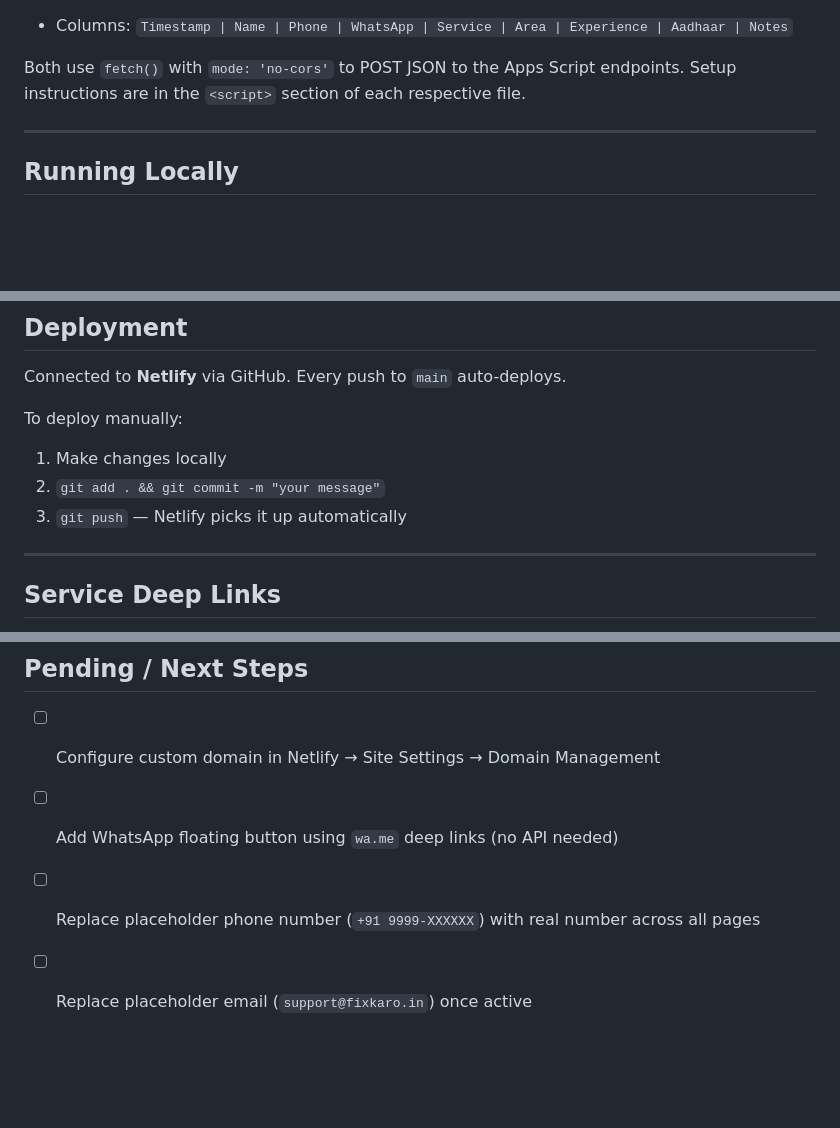
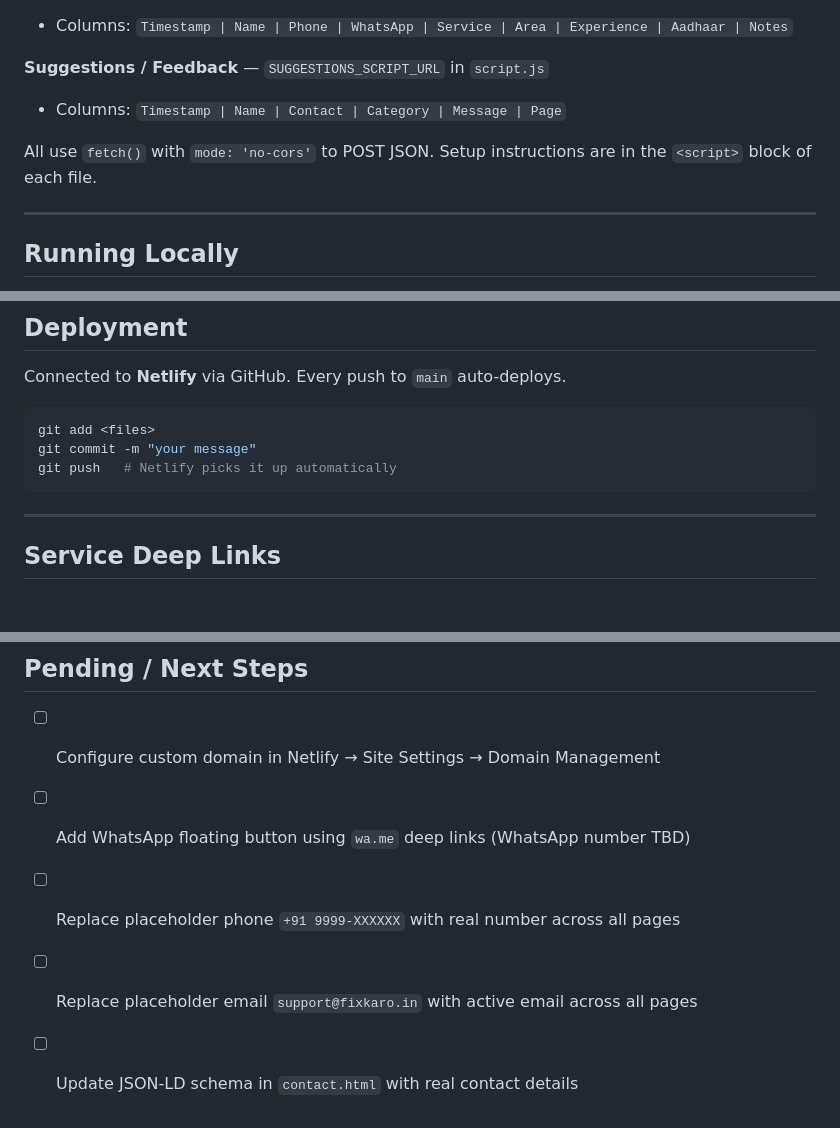
Before and after one commit to ankitsinghdalal/ServiceLocal, a Markdown page: README.md, 3 parts joined by grey strips. Rendered like a GitHub page; blank space fills up the shorter version.

````diff
--- a/README.md
+++ b/README.md
@@ -90,6 +125,9 @@ Two independent Google Apps Script endpoints collect form submissions:
 - Columns: `Timestamp | Name | Phone | WhatsApp | Service | Area | Experience | Aadhaar | Notes`
 
-Both use `fetch()` with `mode: 'no-cors'` to POST JSON to the Apps Script endpoints. Setup instructions are in the `<script>` section of each respective file.
+**Suggestions / Feedback** — `SUGGESTIONS_SCRIPT_URL` in `script.js`
+- Columns: `Timestamp | Name | Contact | Category | Message | Page`
+
+All use `fetch()` with `mode: 'no-cors'` to POST JSON. Setup instructions are in the `<script>` block of each file.
 
 ---
 
@@ -114,10 +152,11 @@ python -m http.server 8000
 
 Connected to **Netlify** via GitHub. Every push to `main` auto-deploys.
 
-To deploy manually:
-1. Make changes locally
-2. `git add . && git commit -m "your message"`
-3. `git push` — Netlify picks it up automatically
+```bash
+git add <files>
+git commit -m "your message"
+git push   # Netlify picks it up automatically
+```
 
 ---
 
@@ -141,6 +180,7 @@ index.html?service=pest
 ## Pending / Next Steps
 
 - [ ] Configure custom domain in Netlify → Site Settings → Domain Management
-- [ ] Add WhatsApp floating button using `wa.me` deep links (no API needed)
-- [ ] Replace placeholder phone number (`+91 9999-XXXXXX`) with real number across all pages
-- [ ] Replace placeholder email (`support@fixkaro.in`) once active
+- [ ] Add WhatsApp floating button using `wa.me` deep links (WhatsApp number TBD)
+- [ ] Replace placeholder phone `+91 9999-XXXXXX` with real number across all pages
+- [ ] Replace placeholder email `support@fixkaro.in` with active email across all pages
+- [ ] Update JSON-LD schema in `contact.html` with real contact details
````
Also changed, not shown: other parts of README.md (+50 -15 lines).
